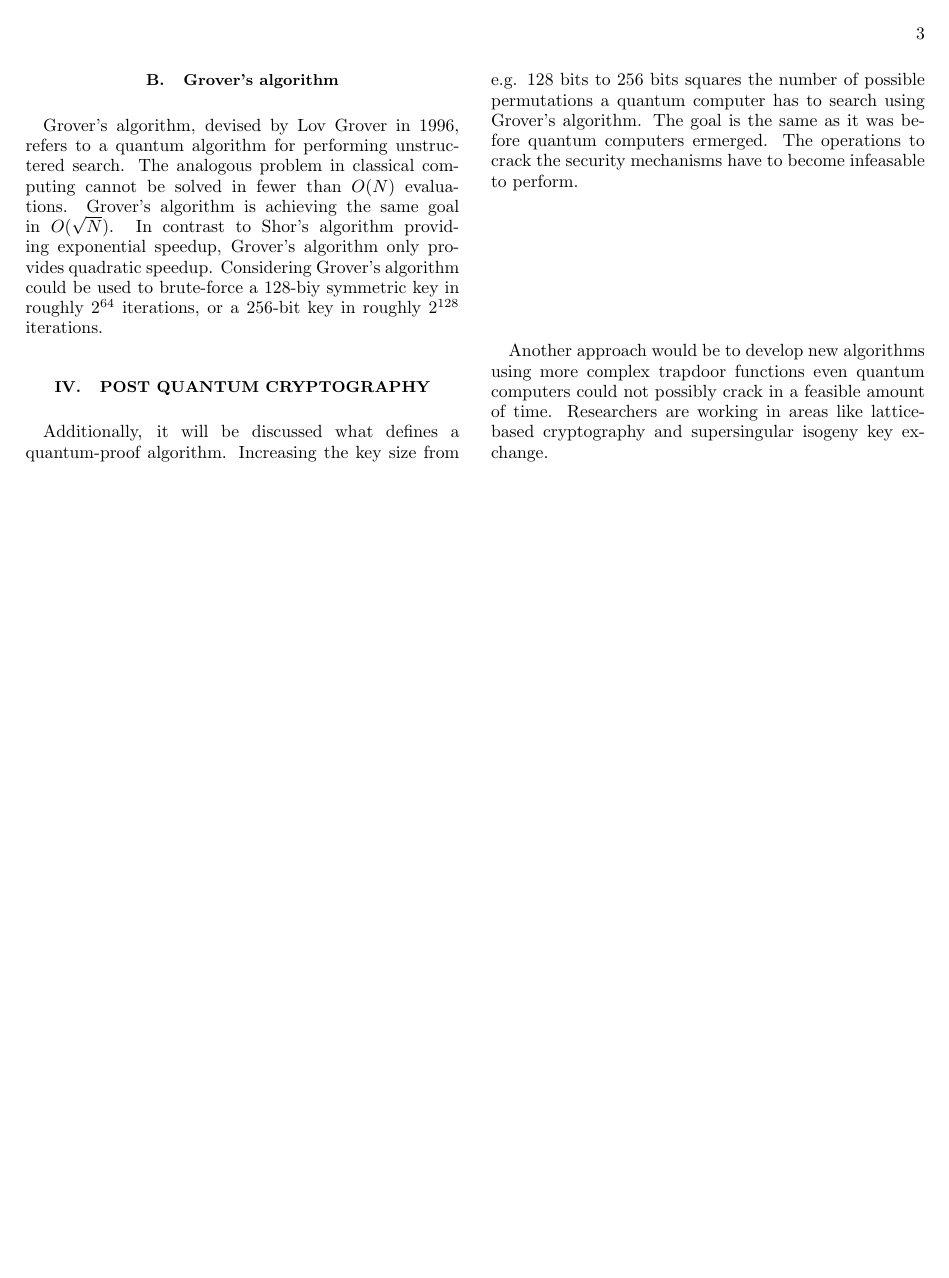
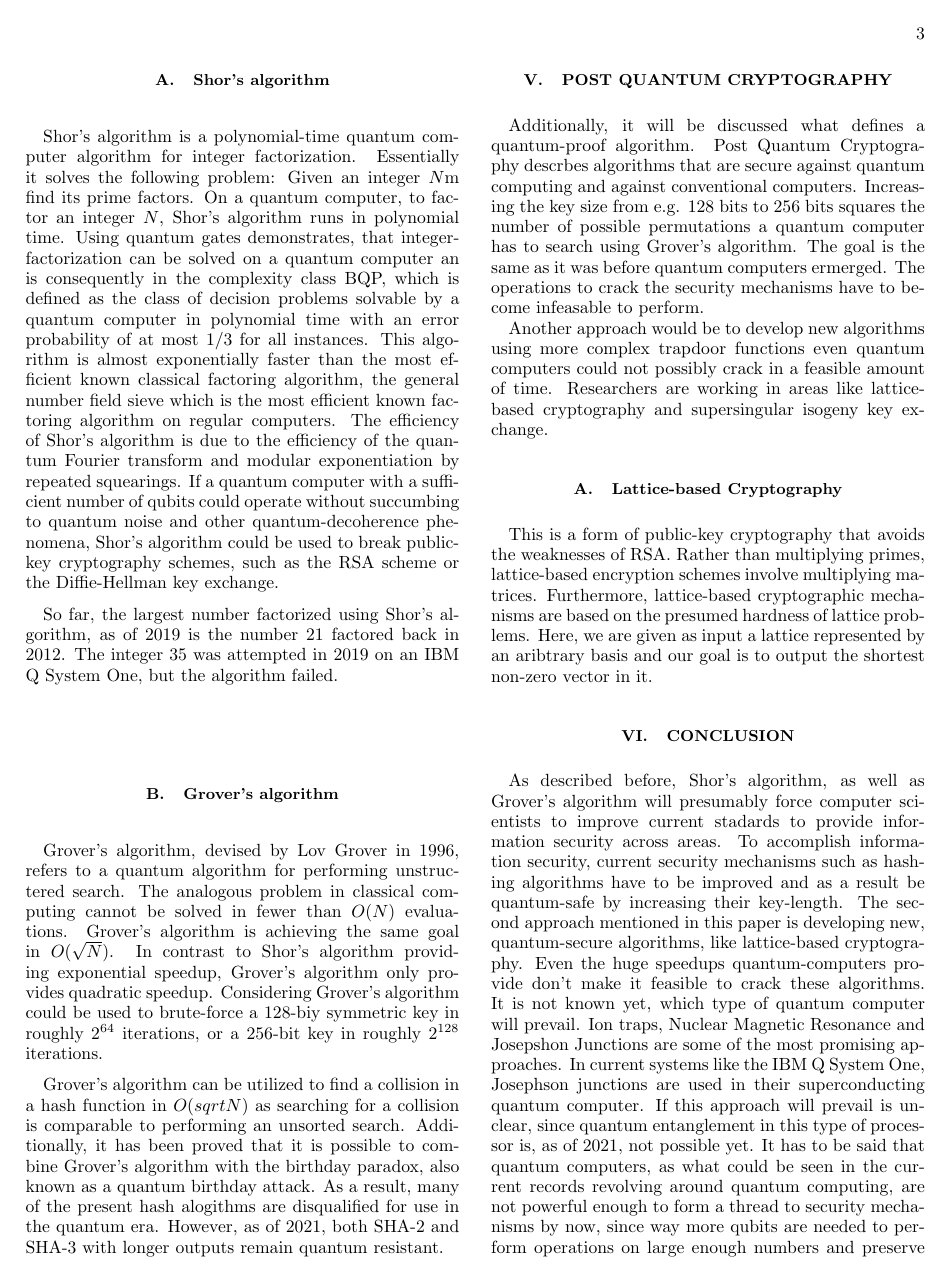
Before and after one commit to JakWai01/quantum-computing-paper, a LaTeX paper (paper.tex): page 3 of 3 before the commit and page 3 of 4 after it. Compiled offline with pdfLaTeX.

Commit message:
feat: Add challenges in quantum computing, lattice based cryptography and conclusion

```diff
--- a/paper.tex
+++ b/paper.tex
@@ -181,18 +204,57 @@ In contrast to Shor's algorithm providing exponential speedup,
 Grover's algorithm only provides quadratic speedup.
 Considering Grover's algorithm could be used to brute-force a 128-biy symmetric key in roughly $2^{64}$ iterations,
 or a 256-bit key in roughly $2^{128}$ iterations.
+
+Grover's algorithm can be utilized to find a collision in a hash function in $O(sqrt{N})$ as searching for a collision is comparable to performing an unsorted search.
+% TODO: Cite brassard
+Additionally, it has been proved that it is possible to combine Grover's algorithm with the birthday paradox,
+also known as a quantum birthday attack.
+As a result, many of the present hash alogithms are disqualified for use in the quantum era.
+However, as of 2021, both SHA-2 and SHA-3 with longer outputs remain quantum resistant.
 \end{subsection}
 
 \end{section}
 
+% Research for this paragraph in a second paper
 \begin{section}{Post Quantum Cryptography}
 Additionally, it will be discussed what defines a quantum-proof algorithm.
+Post Quantum Cryptography descrbes algorithms that are secure against quantum computing and against conventional computers.
 Increasing the key size from e.g. 128 bits to 256 bits squares the number of possible permutations a quantum computer has to search using Grover's algorithm.
 The goal is the same as it was before quantum computers ermerged.
 The operations to crack the security mechanisms have to become infeasable to perform.
 
 Another approach would be to develop new algorithms using more complex trapdoor functions even quantum computers could not possibly crack in a feasible amount of time.
 Researchers are working in areas like lattice-based cryptography and supersingular isogeny key exchange.
+
+\begin{subsection}{Lattice-based Cryptography}
+This is a form of public-key cryptography that avoids the weaknesses of RSA.
+Rather than multiplying primes, lattice-based encryption schemes involve multiplying matrices.
+Furthermore, lattice-based cryptographic mechanisms are based on the presumed hardness of lattice problems.
+Here, we are given as input a lattice represented by an aribtrary basis and our goal is to output the shortest non-zero vector in it.
+\end{subsection}
+
 \end{section}
 % Conclusion: I see it as an improvement, not as dangerous
+
+\begin{section}{Conclusion}
+As described before, Shor's algorithm,
+as well as Grover's algorithm will presumably force computer scientists to improve current stadards to provide information security across areas.
+To accomplish information security,
+current security mechanisms such as hashing algorithms have to be improved and as a result be quantum-safe by increasing their key-length.
+The second approach mentioned in this paper is developing new,
+quantum-secure algorithms,
+like lattice-based cryptography.
+Even the huge speedups quantum-computers provide don't make it feasible to crack these algorithms.
+It is not known yet, which type of quantum computer will prevail.
+Ion traps, Nuclear Magnetic Resonance and Josepshon Junctions are some of the most promising approaches.
+In current systems like the IBM Q System One,
+Josephson junctions are used in their superconducting quantum computer.
+If this approach will prevail is unclear,
+since quantum entanglement in this type of processor is, as of 2021, not possible yet.
+It has to be said that quantum computers,
+as what could be seen in the current records revolving around quantum computing,
+are not powerful enough to form a thread to security mechanisms by now,
+since way more qubits are needed to perform operations on large enough numbers and preserve the state of superposition long enough.
+\end{section}
+
 \end{document}
```
Also changed, not shown: paper.tex (23 more changed lines).
